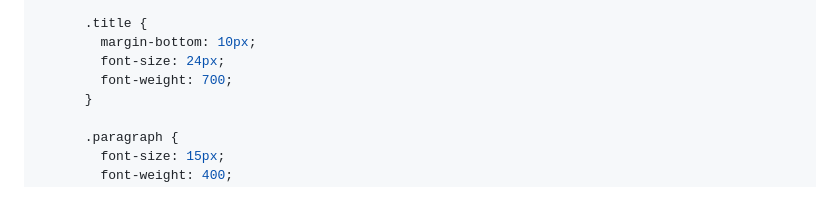
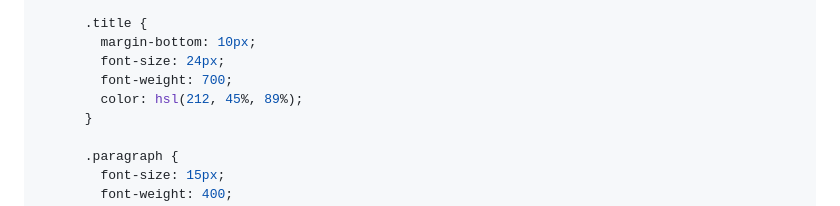
Before and after one commit to madiajijah11/qr-code-component, a Markdown page: README.md, the part around the change. GitHub-like rendering.

```diff
--- a/README.md
+++ b/README.md
@@ -94,6 +94,7 @@ This is a solution to the [QR code component challenge on Frontend Mentor](https
         margin-bottom: 10px;
         font-size: 24px;
         font-weight: 700;
+        color: hsl(212, 45%, 89%);
       }
 
       .paragraph {
```
